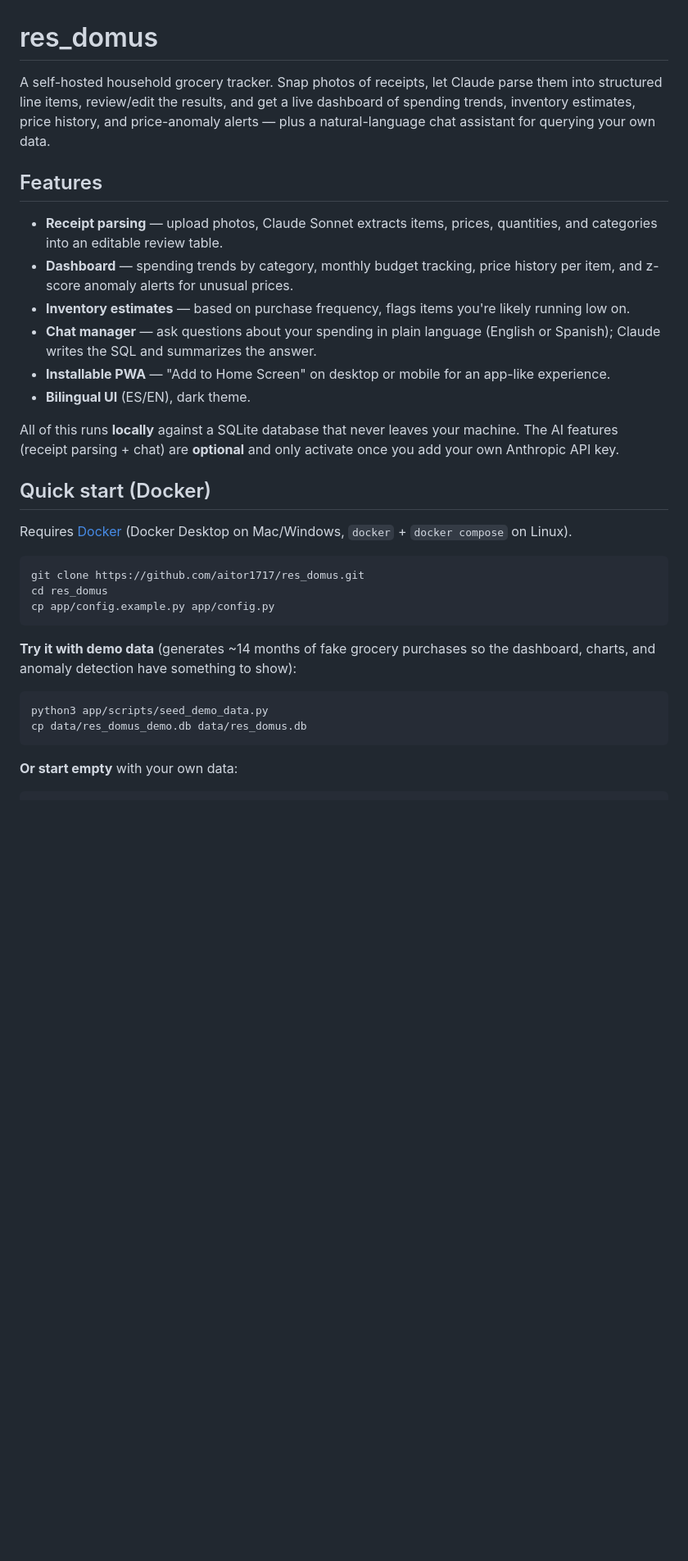
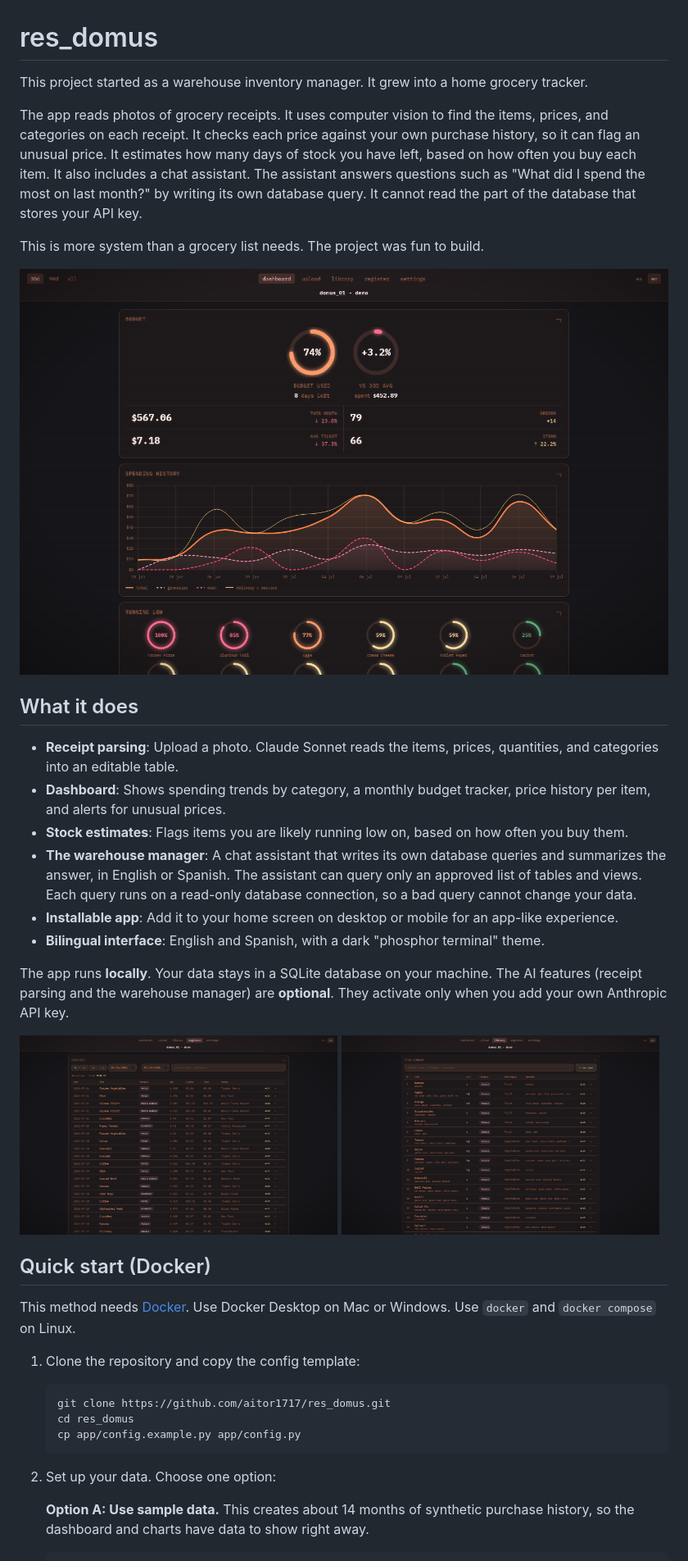
Before and after one commit to aitor1717/res_domus, a Markdown page: README.md, the part around one of its changes. Shown at 82% size. GitHub-like rendering; pictures changed too: docs/screenshots/dashboard.png (added), docs/screenshots/library.png (added), docs/screenshots/register.png (added); blank space fills up the shorter version.

````diff
--- a/README.md
+++ b/README.md
@@ -1,47 +1,65 @@
 # res_domus
 
-A self-hosted household grocery tracker. Snap photos of receipts, let Claude
-parse them into structured line items, review/edit the results, and get a
-live dashboard of spending trends, inventory estimates, price history, and
-price-anomaly alerts — plus a natural-language chat assistant for querying
-your own data.
+This project started as a warehouse inventory manager. It grew into a home
+grocery tracker.
 
-## Features
+The app reads photos of grocery receipts. It uses computer vision to find
+the items, prices, and categories on each receipt. It checks each price
+against your own purchase history, so it can flag an unusual price. It
+estimates how many days of stock you have left, based on how often you
+buy each item. It also includes a chat assistant. The assistant answers
+questions such as "What did I spend the most on last month?" by writing
+its own database query. It cannot read the part of the database that
+stores your API key.
 
-- **Receipt parsing** — upload photos, Claude Sonnet extracts items, prices,
-  quantities, and categories into an editable review table.
-- **Dashboard** — spending trends by category, monthly budget tracking,
-  price history per item, and z-score anomaly alerts for unusual prices.
-- **Inventory estimates** — based on purchase frequency, flags items you're
-  likely running low on.
-- **Chat manager** — ask questions about your spending in plain language
-  (English or Spanish); Claude writes the SQL and summarizes the answer.
-- **Installable PWA** — "Add to Home Screen" on desktop or mobile for an
-  app-like experience.
-- **Bilingual UI** (ES/EN), dark theme.
+This is more system than a grocery list needs. The project was fun to
+build.
 
-All of this runs **locally** against a SQLite database that never leaves
-your machine. The AI features (receipt parsing + chat) are **optional** and
-only activate once you add your own Anthropic API key.
+![dashboard](docs/screenshots/dashboard.png)
+
+## What it does
+
+- **Receipt parsing**: Upload a photo. Claude Sonnet reads the items,
+  prices, quantities, and categories into an editable table.
+- **Dashboard**: Shows spending trends by category, a monthly budget
+  tracker, price history per item, and alerts for unusual prices.
+- **Stock estimates**: Flags items you are likely running low on, based
+  on how often you buy them.
+- **The warehouse manager**: A chat assistant that writes its own
+  database queries and summarizes the answer, in English or Spanish. The
+  assistant can query only an approved list of tables and views. Each
+  query runs on a read-only database connection, so a bad query cannot
+  change your data.
+- **Installable app**: Add it to your home screen on desktop or mobile
+  for an app-like experience.
+- **Bilingual interface**: English and Spanish, with a dark "phosphor
+  terminal" theme.
+
+The app runs **locally**. Your data stays in a SQLite database on your
+machine. The AI features (receipt parsing and the warehouse manager) are
+**optional**. They activate only when you add your own Anthropic API key.
+
+<p float="left">
+  <img src="docs/screenshots/register.png" width="49%" alt="register page" />
+  <img src="docs/screenshots/library.png" width="49%" alt="item library page" />
+</p>
 
 ## Quick start (Docker)
 
-Requires [Docker](https://www.docker.com/) (Docker Desktop on Mac/Windows,
-`docker` + `docker compose` on Linux).
+This method needs [Docker](https://www.docker.com/). Use Docker Desktop
+on Mac or Windows. Use `docker` and `docker compose` on Linux.
 
-```bash
-git clone https://github.com/aitor1717/res_domus.git
-cd res_domus
-cp app/config.example.py app/config.py
-```
+1. Clone the repository and copy the config template:
 
-**Try it with demo data** (generates ~14 months of fake grocery purchases so
-the dashboard, charts, and anomaly detection have something to show):
+   ```bash
+   git clone https://github.com/aitor1717/res_domus.git
+   cd res_domus
+   cp app/config.example.py app/config.py
+   ```
 
-```bash
-python3 app/scripts/seed_demo_data.py
-cp data/res_domus_demo.db data/res_domus.db
-```
+2. Set up your data. Choose one option:
 
-**Or start empty** with your own data:
+   **Option A: Use sample data.** This creates about 14 months of
+   synthetic purchase history, so the dashboard and charts have data to
+   show right away.
 
````
Also changed, not shown: other parts of README.md (+69 -50 lines), DEPLOY.md (+57 -52 lines), 2 other files.
